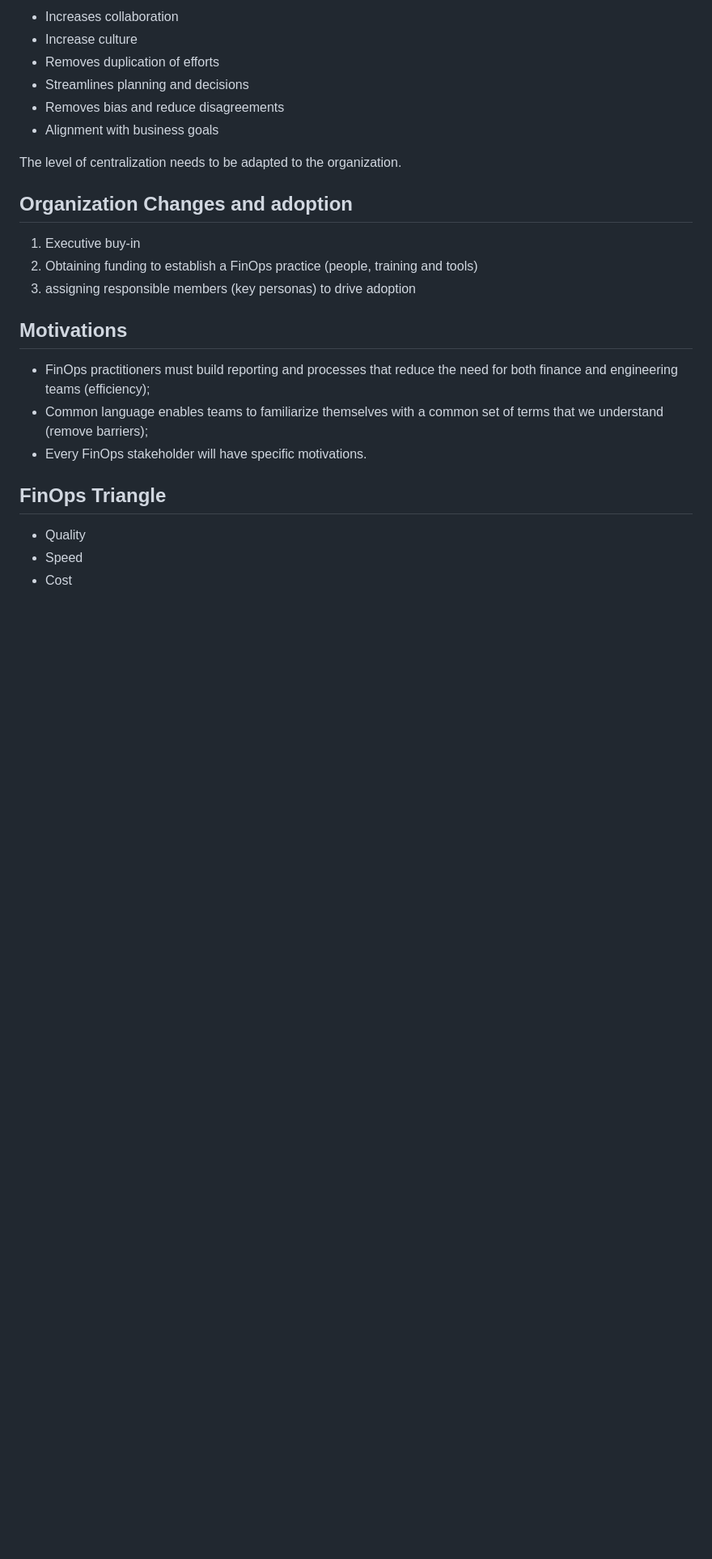
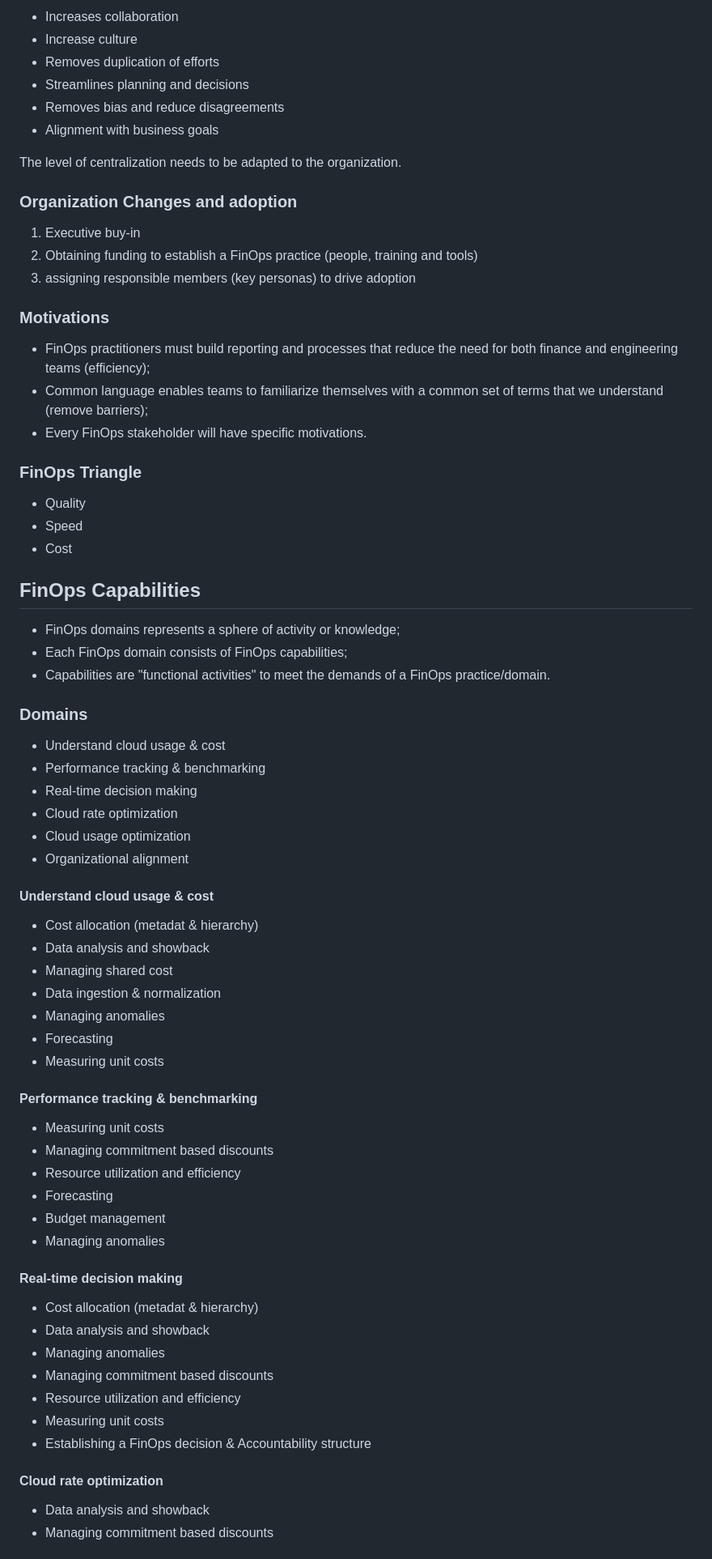
Before and after one commit to eduardopiairo/learnpipe, a Markdown page: finops/finops-fundamentals.md, the part around one of its changes. Shown at 81% size. GitHub-like rendering; blank space fills up the shorter version.

Commit message:
section 4 - finops capabilities

```diff
--- a/finops/finops-fundamentals.md
+++ b/finops/finops-fundamentals.md
@@ -135,20 +135,69 @@ Establishing a team by identifying specific members from:
 
 The level of centralization needs to be adapted to the organization.
 
-## Organization Changes and adoption
+### Organization Changes and adoption
 
 1. Executive buy-in
 2. Obtaining funding to establish a FinOps practice (people, training and tools)
 3. assigning responsible members (key personas) to drive adoption
 
-## Motivations
+### Motivations
 
 - FinOps practitioners must build reporting and processes that reduce the need for both finance and engineering teams (efficiency);
 - Common language enables teams to familiarize themselves with a common set of terms that we understand (remove barriers);
 - Every FinOps stakeholder will have specific motivations.
 
 
-## FinOps Triangle
+### FinOps Triangle
 - Quality
 - Speed
 - Cost
+
+
+
+## FinOps Capabilities
+- FinOps domains represents a sphere of activity or knowledge;
+- Each FinOps domain consists of FinOps capabilities;
+- Capabilities are "functional activities" to meet the demands of a FinOps practice/domain.
+
+### Domains
+- Understand cloud usage & cost
+- Performance tracking & benchmarking
+- Real-time decision making
+- Cloud rate optimization
+- Cloud usage optimization
+- Organizational alignment
+
+#### Understand cloud usage & cost
+- Cost allocation (metadat & hierarchy)
+- Data analysis and showback
+- Managing shared cost
+- Data ingestion & normalization
+- Managing anomalies
+- Forecasting
+- Measuring unit costs
+
+#### Performance tracking & benchmarking
+- Measuring unit costs
+- Managing commitment based discounts
+- Resource utilization and efficiency
+- Forecasting
+- Budget management
+- Managing anomalies
+
+
+#### Real-time decision making
+- Cost allocation (metadat & hierarchy)
+- Data analysis and showback
+- Managing anomalies
+- Managing commitment based discounts
+- Resource utilization and efficiency
+- Measuring unit costs
+- Establishing a FinOps decision & Accountability structure
+
+
+#### Cloud rate optimization
+- Data analysis and showback
+- Managing commitment based discounts
+
+
```
Also changed, not shown: other parts of finops/finops-fundamentals.md (+22 -3 lines).
